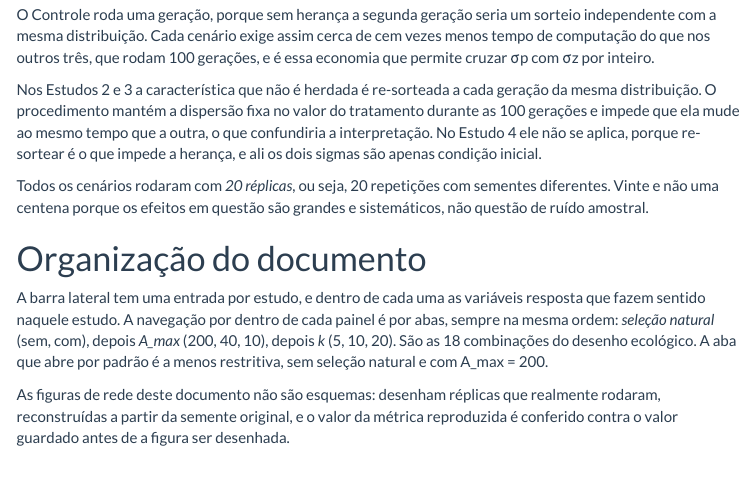
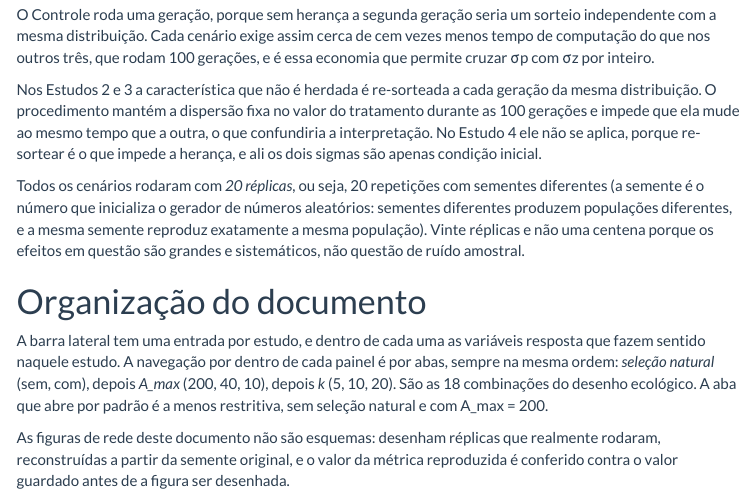
Before and after one commit to solimarygh/REDES_SEXUAIS_Cap1, an R Markdown document (Material_Suplementar.Rmd): the page in a window 1100 px wide, from 4410 px down. Rendered offline with R 4.5, knitr and Pandoc, with nearby package versions; some code elsewhere in the file could not run offline; menus at the side of the page are left out.

Commit message:
Escrita: "semente" fica explicada na primeira vez que aparece
O termo e de quem programa simulacoes, e o revisor do relatorio pode nao ser.
No material suplementar a primeira ocorrencia passa a trazer a definicao entre
parenteses: o numero que inicializa o gerador de numeros aleatorios, de modo que
sementes diferentes produzem populacoes diferentes e a mesma semente reproduz
exatamente a mesma populacao. Isso vem antes da frase sobre reconstruir as redes
"a partir da semente original", que era a que motivou o reparo.

Na metodologia, a definicao entra no verbete de replica do vocabulario. No
relatorio, onde o termo aparece uma vez so e dentro de uma tabela, a celula diz
"repeticao com outra semente, ou seja outra populacao", que da o sentido sem
alargar a coluna.

Co-Authored-By: Claude Opus 5 <noreply@anthropic.com>
Claude-Session: https://claude.ai/code/session_015c2nJCdGL2Jyp6HnXfVHFk

```diff
--- a/Material_Suplementar.Rmd
+++ b/Material_Suplementar.Rmd
@@ -678,8 +678,11 @@ re-sortear é o que impede a herança, e ali os dois sigmas são apenas condiç
 inicial.
 
 Todos os cenários rodaram com *20 réplicas*, ou seja, 20 repetições com
-sementes diferentes. Vinte e não uma centena porque os efeitos em questão são
-grandes e sistemáticos, não questão de ruído amostral.
+sementes diferentes (a semente é o número que inicializa o gerador de números
+aleatórios: sementes diferentes produzem populações diferentes, e a mesma
+semente reproduz exatamente a mesma população). Vinte réplicas e não uma centena
+porque os efeitos em questão são grandes e sistemáticos, não questão de ruído
+amostral.
 
 # Organização do documento
 
```
Also changed, not shown: Material_Suplementar_Metodologia.md (+2 -1 lines), Relatorio_FAPESP_ago-dez2025.Rmd (+1 -1 lines).
